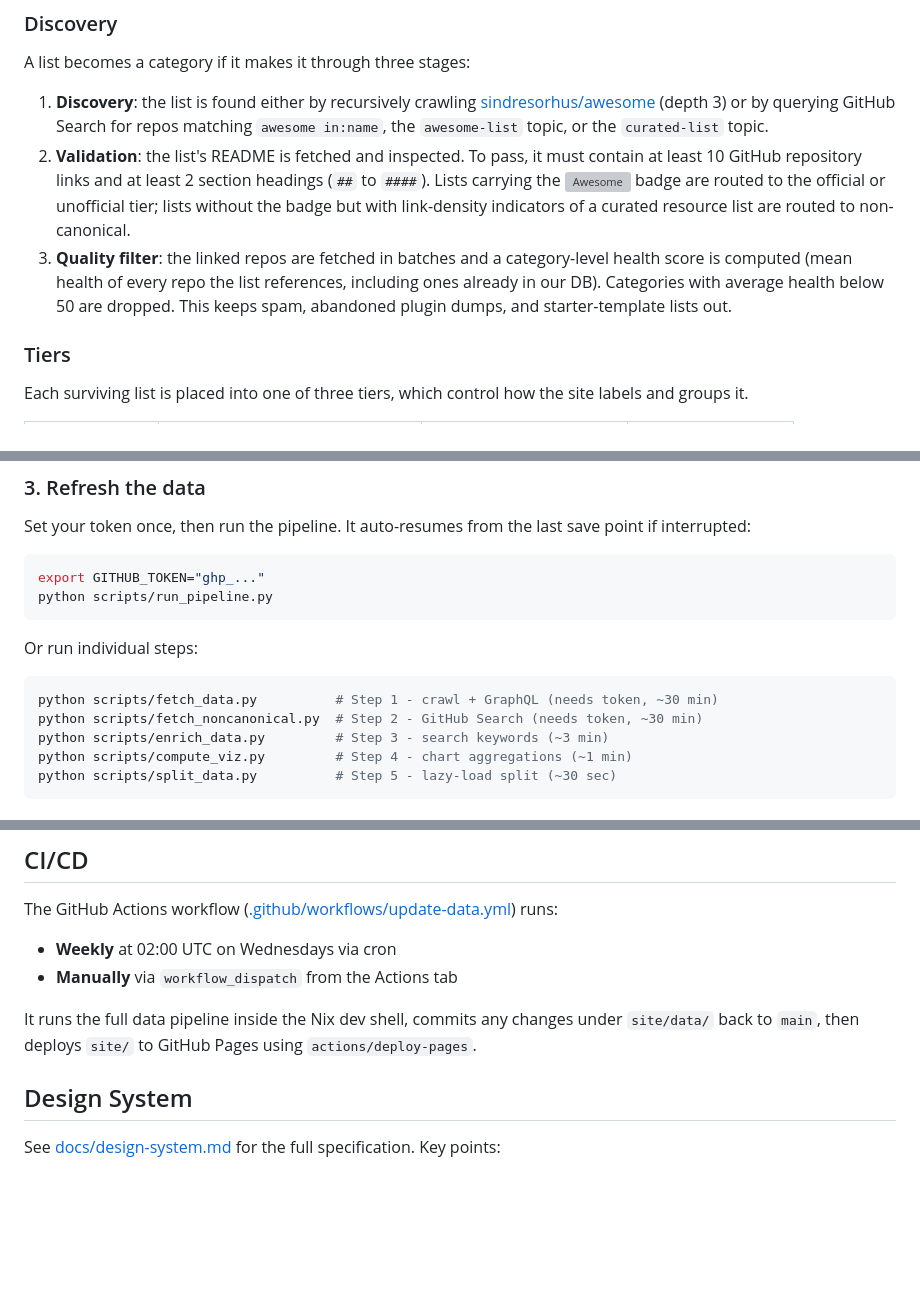
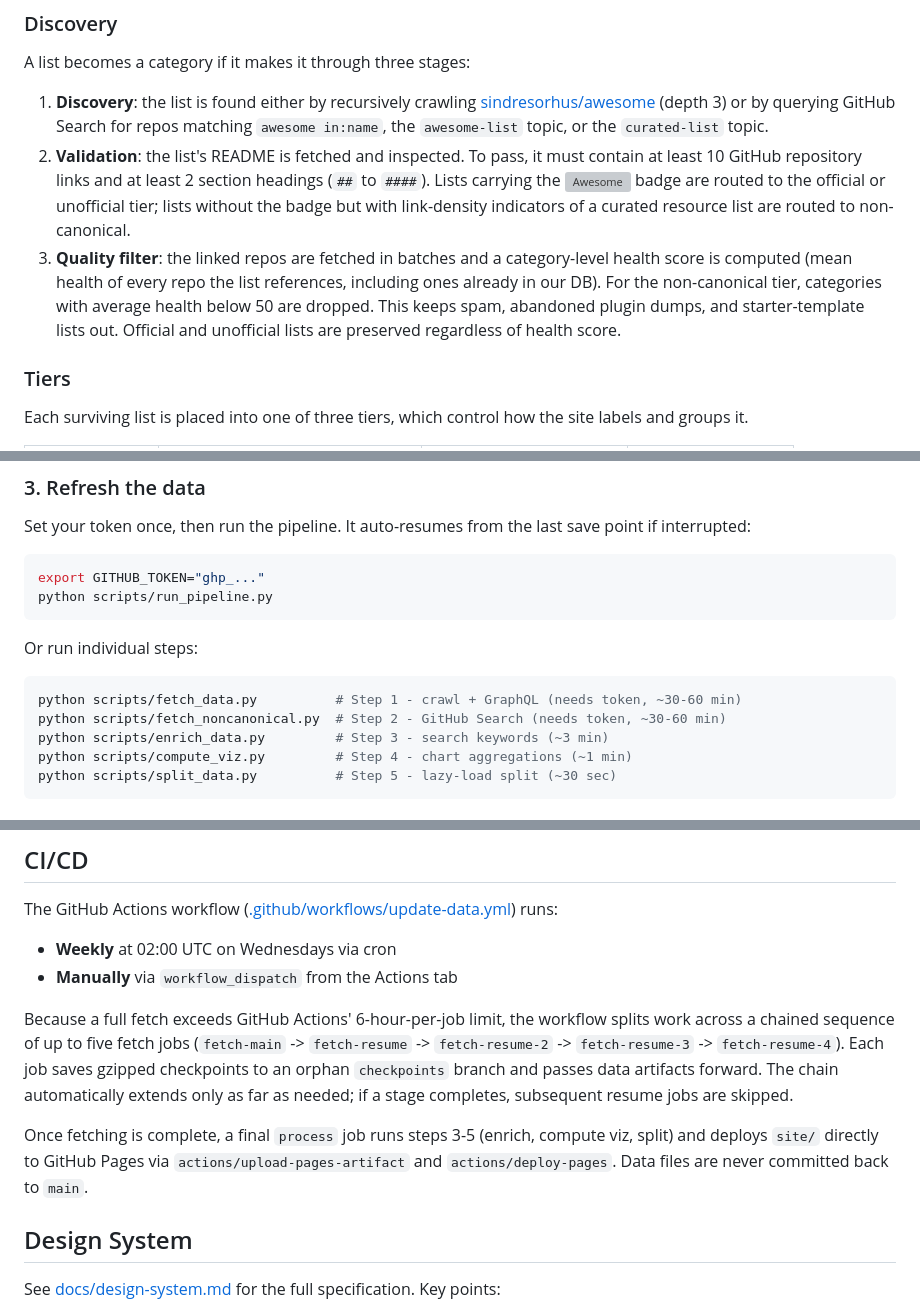
Before and after one commit to stradichenko/awesome-visualizer, a Markdown page: README.md, 3 parts joined by grey strips. Drawn GitHub-style; blank space fills up the shorter version; grey boxes are pictures that could not be loaded.

Commit message:
docs: update README for current pipeline and data scale

````diff
--- a/README.md
+++ b/README.md
@@ -57,7 +57,7 @@ A list becomes a category if it makes it through three stages:
 
 1. **Discovery**: the list is found either by recursively crawling [sindresorhus/awesome](https://github.com/sindresorhus/awesome) (depth 3) or by querying GitHub Search for repos matching `awesome in:name`, the `awesome-list` topic, or the `curated-list` topic.
 2. **Validation**: the list's README is fetched and inspected. To pass, it must contain at least 10 GitHub repository links and at least 2 section headings (`##` to `####`). Lists carrying the [![Awesome](https://awesome.re/badge.svg)](https://awesome.re) badge are routed to the official or unofficial tier; lists without the badge but with link-density indicators of a curated resource list are routed to non-canonical.
-3. **Quality filter**: the linked repos are fetched in batches and a category-level health score is computed (mean health of every repo the list references, including ones already in our DB). Categories with average health below 50 are dropped. This keeps spam, abandoned plugin dumps, and starter-template lists out.
+3. **Quality filter**: the linked repos are fetched in batches and a category-level health score is computed (mean health of every repo the list references, including ones already in our DB). For the non-canonical tier, categories with average health below 50 are dropped. This keeps spam, abandoned plugin dumps, and starter-template lists out. Official and unofficial lists are preserved regardless of health score.
 
 ### Tiers
 
@@ -185,8 +184,8 @@ python scripts/run_pipeline.py
 Or run individual steps:
 
 ```sh
-python scripts/fetch_data.py          # Step 1 - crawl + GraphQL (needs token, ~30 min)
-python scripts/fetch_noncanonical.py  # Step 2 - GitHub Search (needs token, ~30 min)
+python scripts/fetch_data.py          # Step 1 - crawl + GraphQL (needs token, ~30-60 min)
+python scripts/fetch_noncanonical.py  # Step 2 - GitHub Search (needs token, ~30-60 min)
 python scripts/enrich_data.py         # Step 3 - search keywords (~3 min)
 python scripts/compute_viz.py         # Step 4 - chart aggregations (~1 min)
 python scripts/split_data.py          # Step 5 - lazy-load split (~30 sec)
@@ -243,7 +242,9 @@ The GitHub Actions workflow ([.github/workflows/update-data.yml](.github/workflo
 - **Weekly** at 02:00 UTC on Wednesdays via cron
 - **Manually** via `workflow_dispatch` from the Actions tab
 
-It runs the full data pipeline inside the Nix dev shell, commits any changes under `site/data/` back to `main`, then deploys `site/` to GitHub Pages using `actions/deploy-pages`.
+Because a full fetch exceeds GitHub Actions' 6-hour-per-job limit, the workflow splits work across a chained sequence of up to five fetch jobs (`fetch-main` -> `fetch-resume` -> `fetch-resume-2` -> `fetch-resume-3` -> `fetch-resume-4`). Each job saves gzipped checkpoints to an orphan `checkpoints` branch and passes data artifacts forward. The chain automatically extends only as far as needed; if a stage completes, subsequent resume jobs are skipped.
+
+Once fetching is complete, a final `process` job runs steps 3-5 (enrich, compute viz, split) and deploys `site/` directly to GitHub Pages via `actions/upload-pages-artifact` and `actions/deploy-pages`. Data files are never committed back to `main`.
 
 ## Design System
 
````
Also changed, not shown: other parts of README.md (+3 -4 lines).
